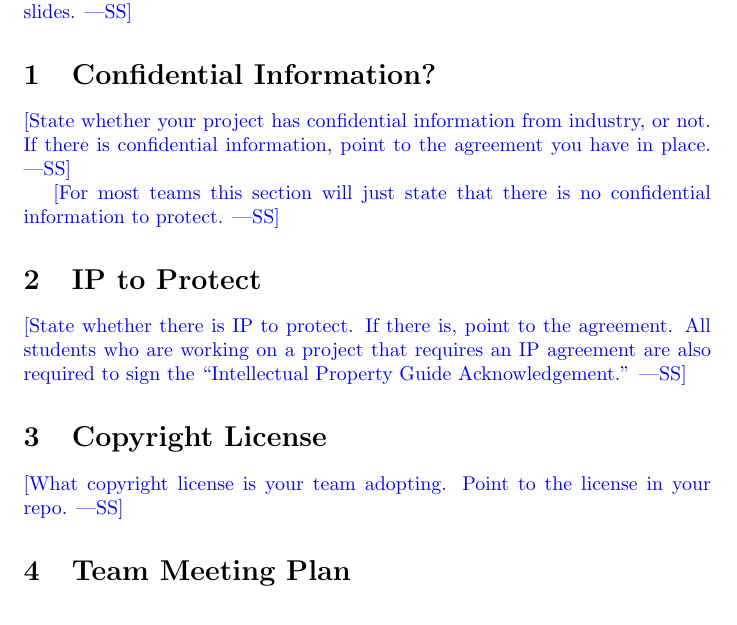
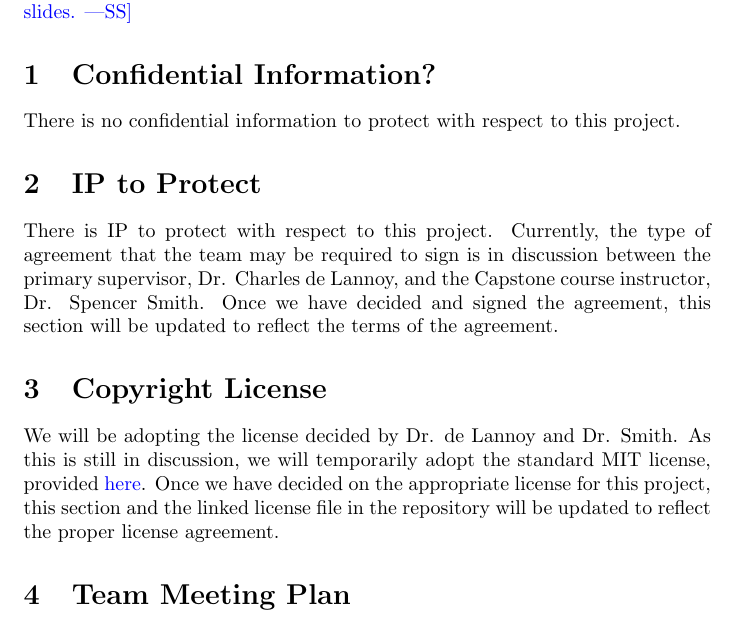
Before and after one commit to SumanyaG/Alkalytics, a LaTeX document (docs/DevelopmentPlan/DevelopmentPlan.tex): part of page 2 of 8, cut so that both start at the same text. Compiled offline with pdfLaTeX.

Commit message:
doc(dev-plan): sections 1, 2, 3 (licensing and ip info)

```diff
--- a/docs/DevelopmentPlan/DevelopmentPlan.tex
+++ b/docs/DevelopmentPlan/DevelopmentPlan.tex
@@ -40,22 +40,24 @@ what is contained in the report.}
 
 \section{Confidential Information?}
 
-\wss{State whether your project has confidential information from industry, or
-not.  If there is confidential information, point to the agreement you have in
-place.}
+There is no confidential information to protect with respect to this project.
 
-\wss{For most teams this section will just state that there is no confidential
-information to protect.}
 \section{IP to Protect}
 
-\wss{State whether there is IP to protect.  If there is, point to the agreement.
-All students who are working on a project that requires an IP agreement are also
-required to sign the ``Intellectual Property Guide Acknowledgement.''}
+There is IP to protect with respect to this project. Currently, the type of
+agreement that the team may be required to sign is in discussion between the
+primary supervisor, Dr. Charles de Lannoy, and the Capstone course instructor,
+Dr. Spencer Smith. Once we have decided and signed the agreement, this section
+will be updated to reflect the terms of the agreement.
 
 \section{Copyright License}
 
-\wss{What copyright license is your team adopting.  Point to the license in your
-repo.}
+We will be adopting the license decided by Dr. de Lannoy and Dr. Smith. As this is
+still in discussion, we will temporarily adopt the standard MIT license, provided
+\href{https://github.com/SumanyaG/Alkalytics/blob/main/LICENSE}{here}. Once we have
+decided on the appropriate license for this project, this section and the linked
+license file in the repository will be updated to reflect the proper license
+agreement.
 
 \section{Team Meeting Plan}
 \noindent \textbf{Weekly Meetings:}
```
Also changed, not shown: docs/DevelopmentPlan/DevelopmentPlan.pdf.
